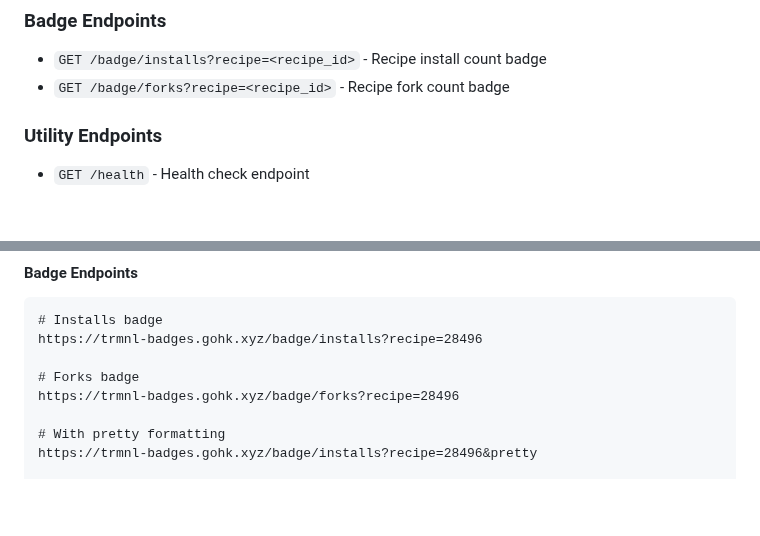
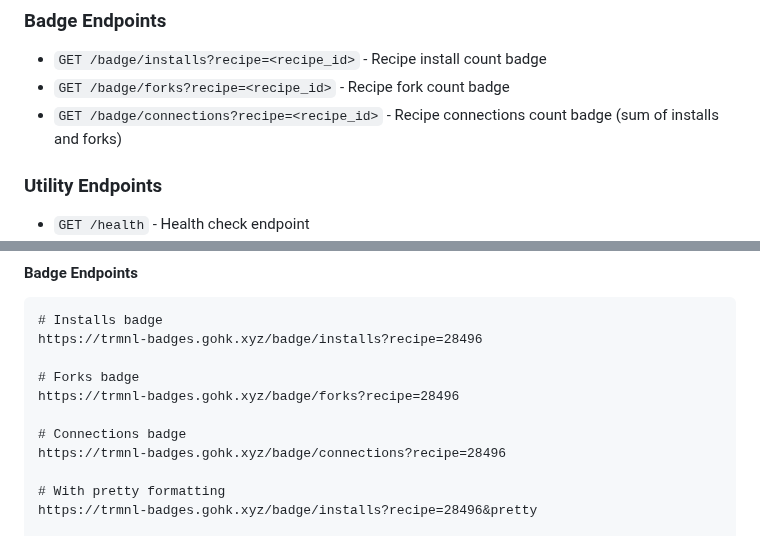
Before and after one commit to hossain-khan/trmnl-badges, a Markdown page: CONTRIBUTING.md, 2 parts joined by grey strips. Rendered like a GitHub page; blank space fills up the shorter version.

Commit message:
Update CONTRIBUTING.md with Connections badge documentation

```diff
--- a/CONTRIBUTING.md
+++ b/CONTRIBUTING.md
@@ -39,6 +39,7 @@ trmnl-badges/
 ### Badge Endpoints
 - `GET /badge/installs?recipe=<recipe_id>` - Recipe install count badge
 - `GET /badge/forks?recipe=<recipe_id>` - Recipe fork count badge
+- `GET /badge/connections?recipe=<recipe_id>` - Recipe connections count badge (sum of installs and forks)
 
 ### Utility Endpoints
 - `GET /health` - Health check endpoint
@@ -85,6 +86,9 @@ https://trmnl-badges.gohk.xyz/badge/installs?recipe=28496
 
 # Forks badge
 https://trmnl-badges.gohk.xyz/badge/forks?recipe=28496
+
+# Connections badge
+https://trmnl-badges.gohk.xyz/badge/connections?recipe=28496
 
 # With pretty formatting
 https://trmnl-badges.gohk.xyz/badge/installs?recipe=28496&pretty
```
